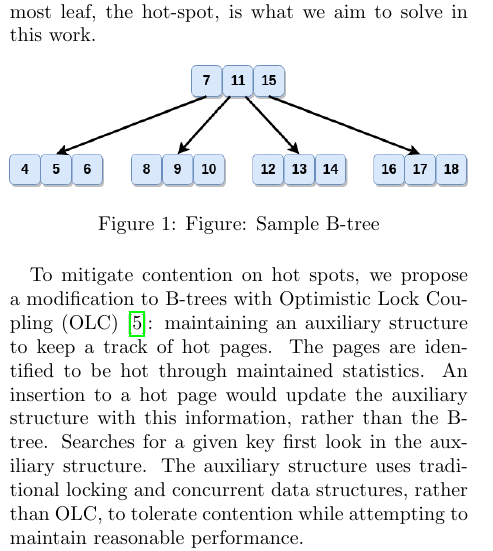
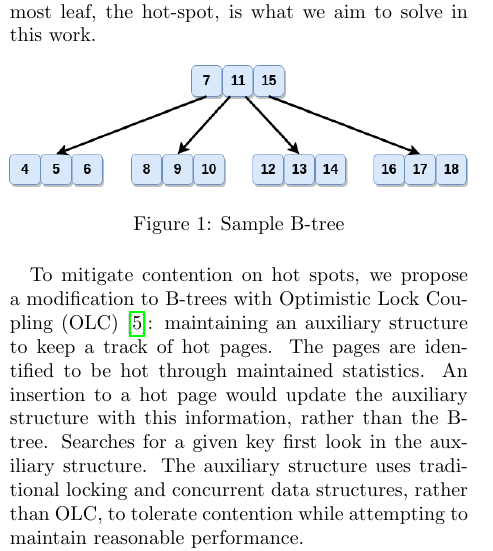
Before and after one commit to mark-i-m/hot-spots, a LaTeX paper (report.tex): part of one column of page 1 of 6, cut so that both start at the same text. Compiled offline with pdfLaTeX.

Commit message:
Fixing figure one label

```diff
--- a/report.tex
+++ b/report.tex
@@ -56,7 +56,7 @@ what we aim to solve in this work.
 
 \begin{figure}[ht]
 \includegraphics[width=\columnwidth]{figures/btree_contention_example.png}
-\caption{Figure: Sample B-tree\label{ex}}
+\caption{Sample B-tree\label{ex}}
 \end{figure}
 
 To mitigate contention on hot spots, we propose a modification to B-trees with
```
